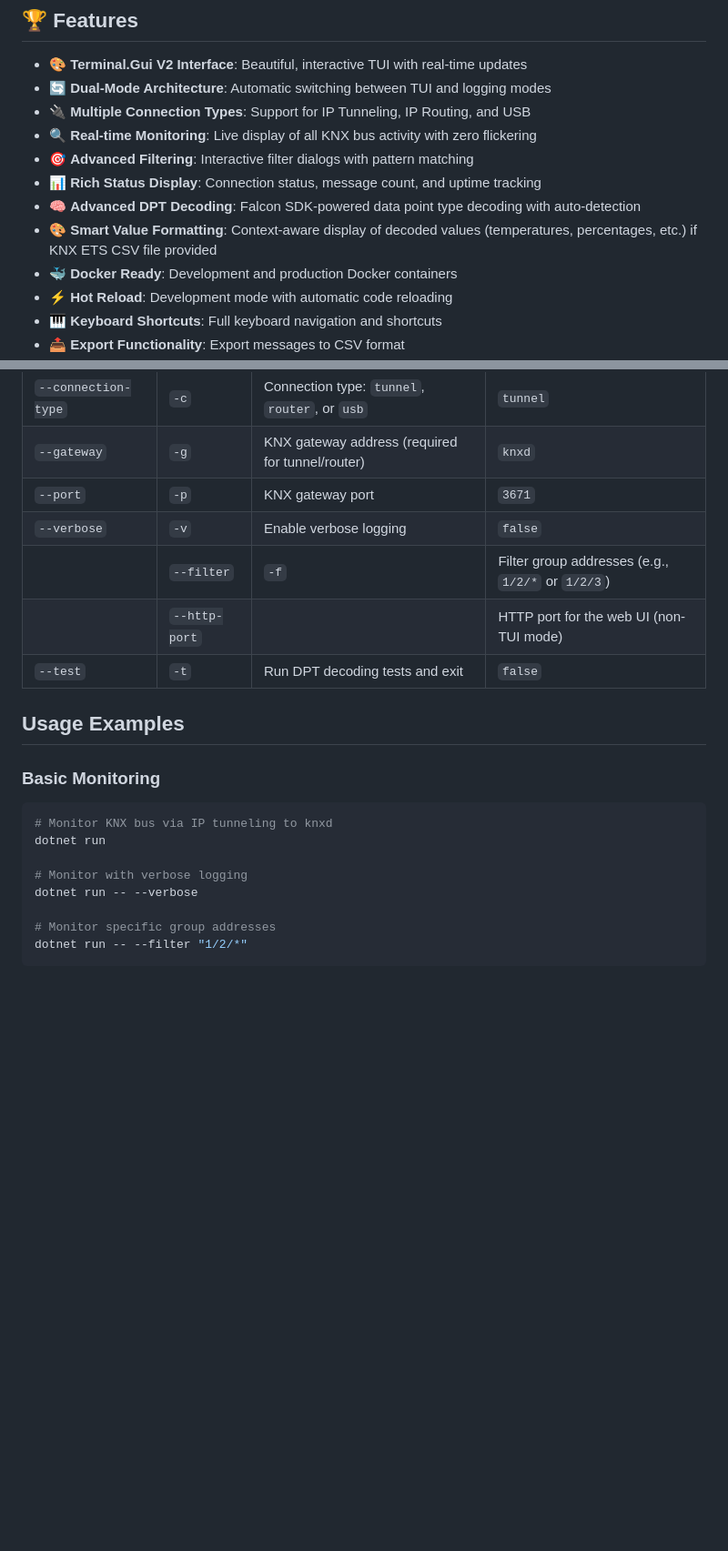
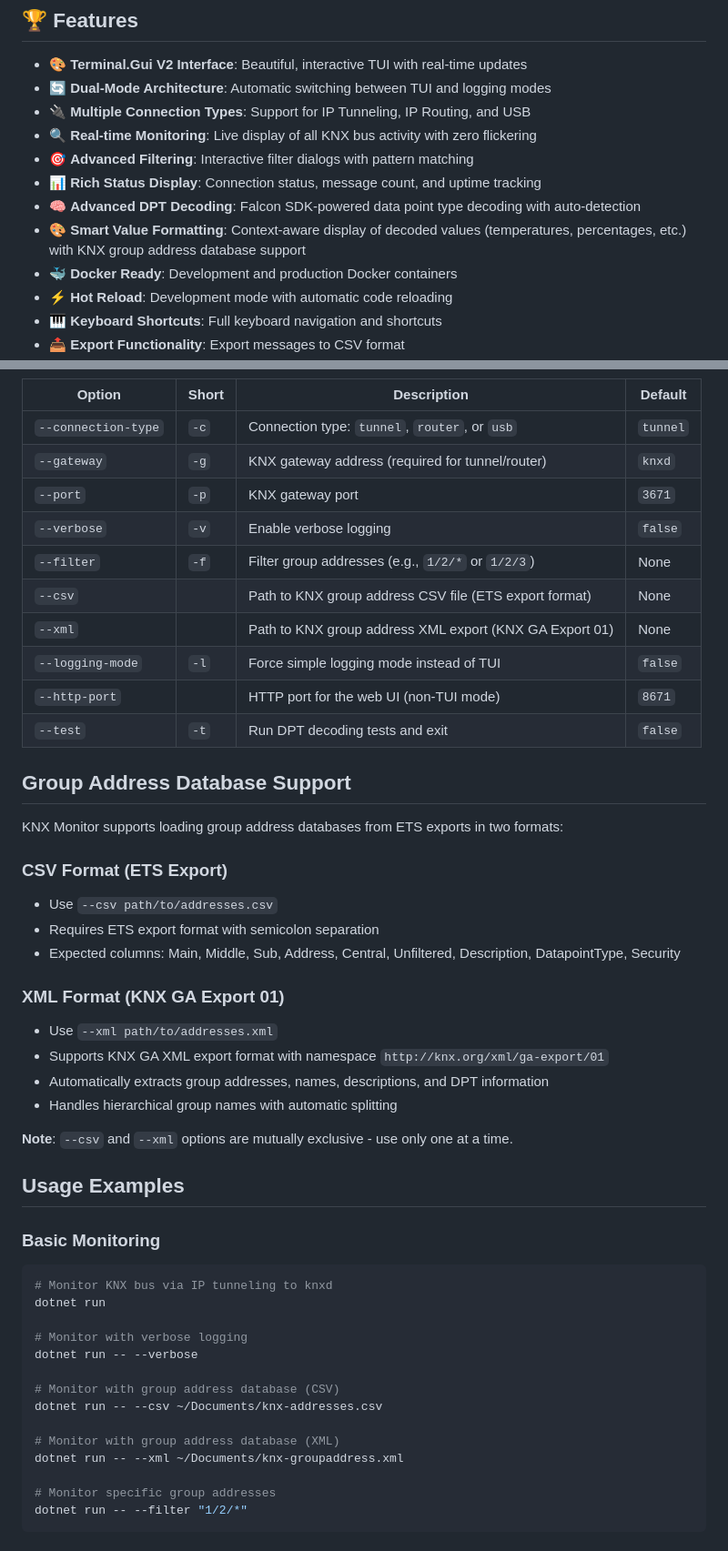
Before and after one commit to metaneutrons/KnxMonitor, a Markdown page: KnxMonitor/README.md, 2 parts joined by grey strips. Shown at 91% size. Drawn GitHub-style; blank space fills up the shorter version.

Commit message:
docs: update README with XML group address support
- Add Group Address Database Support section explaining CSV and XML formats
- Update command line options table with --csv and --xml options
- Add usage examples for both CSV and XML group address databases
- Clarify mutual exclusion between --csv and --xml options
- Update smart value formatting description to be format-agnostic
- Add missing --logging-mode option to command line options table

This documentation update reflects the new XML parsing capabilities
and provides clear guidance for users on both supported formats.

```diff
--- a/KnxMonitor/README.md
+++ b/KnxMonitor/README.md
@@ -13,7 +13,7 @@ A visual, colorful command-line application for monitoring KNX/EIB bus activity
 - 🎯 **Advanced Filtering**: Interactive filter dialogs with pattern matching
 - 📊 **Rich Status Display**: Connection status, message count, and uptime tracking
 - 🧠 **Advanced DPT Decoding**: Falcon SDK-powered data point type decoding with auto-detection
-- 🎨 **Smart Value Formatting**: Context-aware display of decoded values (temperatures, percentages, etc.) if KNX ETS CSV file provided
+- 🎨 **Smart Value Formatting**: Context-aware display of decoded values (temperatures, percentages, etc.) with KNX group address database support
 - 🐳 **Docker Ready**: Development and production Docker containers
 - ⚡ **Hot Reload**: Development mode with automatic code reloading
 - 🎹 **Keyboard Shortcuts**: Full keyboard navigation and shortcuts
@@ -122,9 +122,29 @@ dotnet run -- --connection-type tunnel --gateway 192.168.2.8 --verbose
 | `--gateway` | `-g` | KNX gateway address (required for tunnel/router) | `knxd` |
 | `--port` | `-p` | KNX gateway port | `3671` |
 | `--verbose` | `-v` | Enable verbose logging | `false` |
-|| `--filter` | `-f` | Filter group addresses (e.g., `1/2/*` or `1/2/3`) | None |
-|| `--http-port` |  | HTTP port for the web UI (non-TUI mode) | `8671` |
+| `--filter` | `-f` | Filter group addresses (e.g., `1/2/*` or `1/2/3`) | None |
+| `--csv` |  | Path to KNX group address CSV file (ETS export format) | None |
+| `--xml` |  | Path to KNX group address XML export (KNX GA Export 01) | None |
+| `--logging-mode` | `-l` | Force simple logging mode instead of TUI | `false` |
+| `--http-port` |  | HTTP port for the web UI (non-TUI mode) | `8671` |
 | `--test` | `-t` | Run DPT decoding tests and exit | `false` |
+
+## Group Address Database Support
+
+KNX Monitor supports loading group address databases from ETS exports in two formats:
+
+### CSV Format (ETS Export)
+- Use `--csv path/to/addresses.csv`
+- Requires ETS export format with semicolon separation
+- Expected columns: Main, Middle, Sub, Address, Central, Unfiltered, Description, DatapointType, Security
+
+### XML Format (KNX GA Export 01)
+- Use `--xml path/to/addresses.xml`
+- Supports KNX GA XML export format with namespace `http://knx.org/xml/ga-export/01`
+- Automatically extracts group addresses, names, descriptions, and DPT information
+- Handles hierarchical group names with automatic splitting
+
+**Note**: `--csv` and `--xml` options are mutually exclusive - use only one at a time.
 
 ## Usage Examples
 
@@ -136,6 +156,12 @@ dotnet run
 
 # Monitor with verbose logging
 dotnet run -- --verbose
+
+# Monitor with group address database (CSV)
+dotnet run -- --csv ~/Documents/knx-addresses.csv
+
+# Monitor with group address database (XML)
+dotnet run -- --xml ~/Documents/knx-groupaddress.xml
 
 # Monitor specific group addresses
 dotnet run -- --filter "1/2/*"
```
